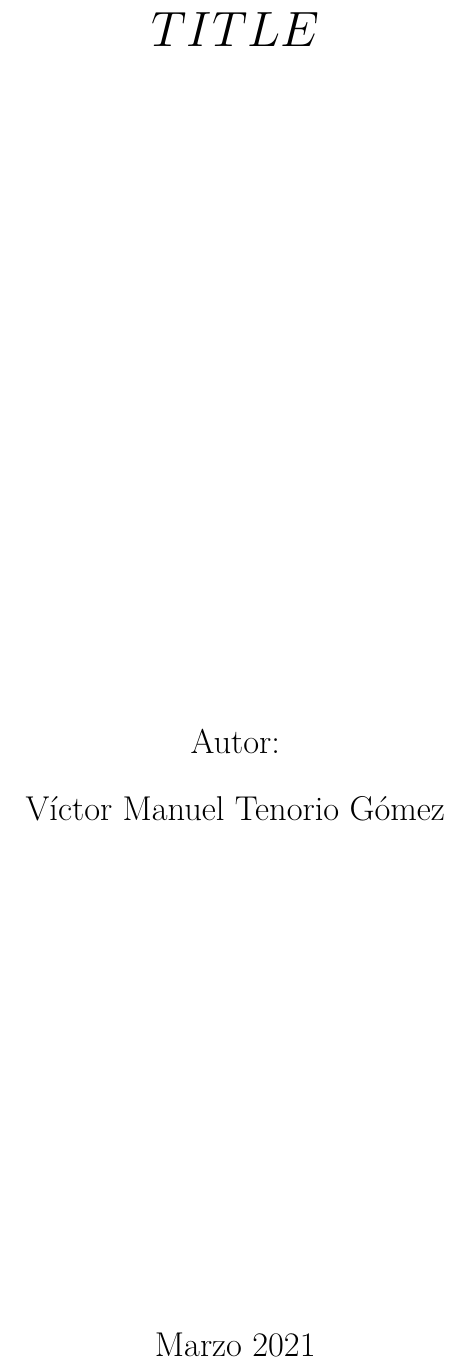
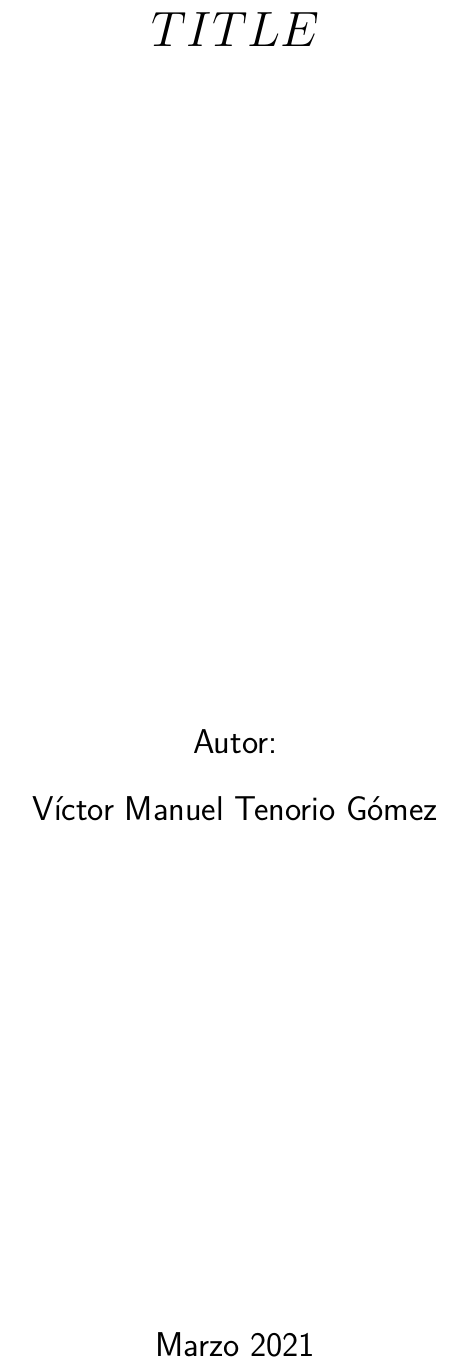
Before and after one commit to vmtenorio/TexNotesInit, a LaTeX document (template.tex): part of page 1 of 2, cut so that both start at the same text. Compiled offline with pdfLaTeX.

Commit message:
Graphics path and font fix into template

```diff
--- a/template.tex
+++ b/template.tex
@@ -1,7 +1,6 @@
 \documentclass[a4paper,12pt]{report}
 
 \usepackage[utf8]{inputenc}
-\usepackage[T1]{fontenc}
 \usepackage[spanish]{babel}
 \usepackage{amsmath, amssymb}
 \usepackage{hyperref}
@@ -16,6 +15,8 @@
 \fancyhead[L]{Víctor Manuel Tenorio Gómez}
 
 \usepackage{lmodern}
+\renewcommand*\familydefault{\sfdefault}
+\usepackage[T1]{fontenc}
 
 \definecolor{codegreen}{rgb}{0,0.6,0}
 \definecolor{codegray}{rgb}{0.5,0.5,0.5}
@@ -50,6 +51,7 @@
 \title{${TITLE}}
 \author{Víctor Manuel Tenorio Gómez}
 
+\graphicspath{{./img/}}
 
 \begin{document}
 
```
